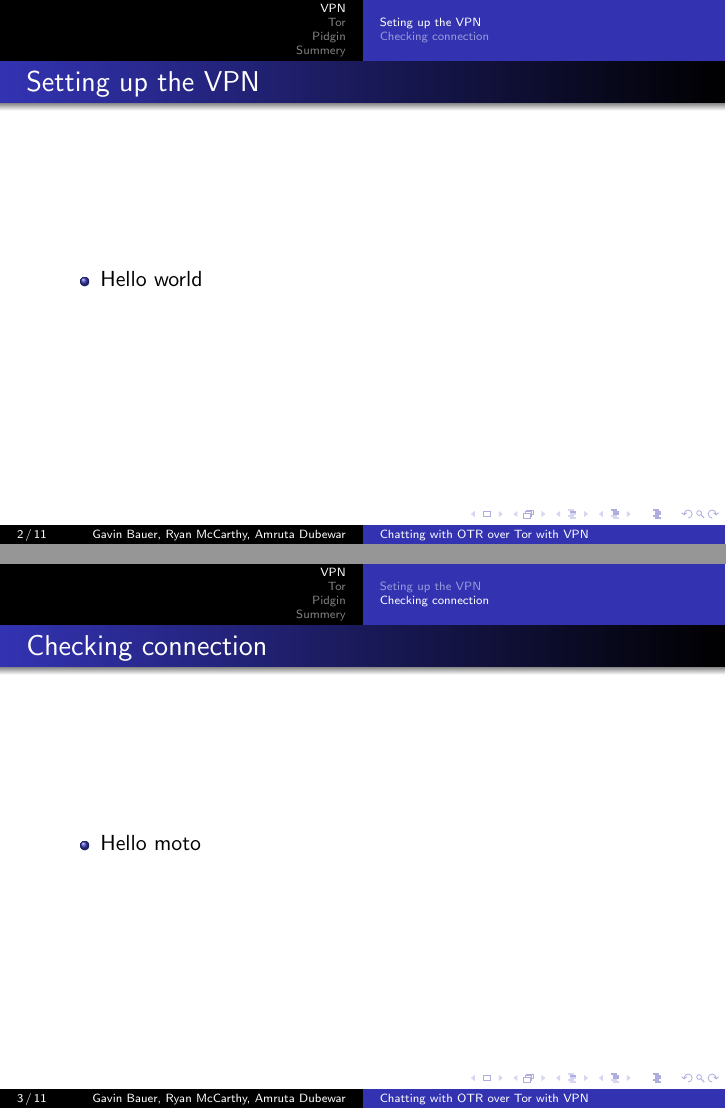
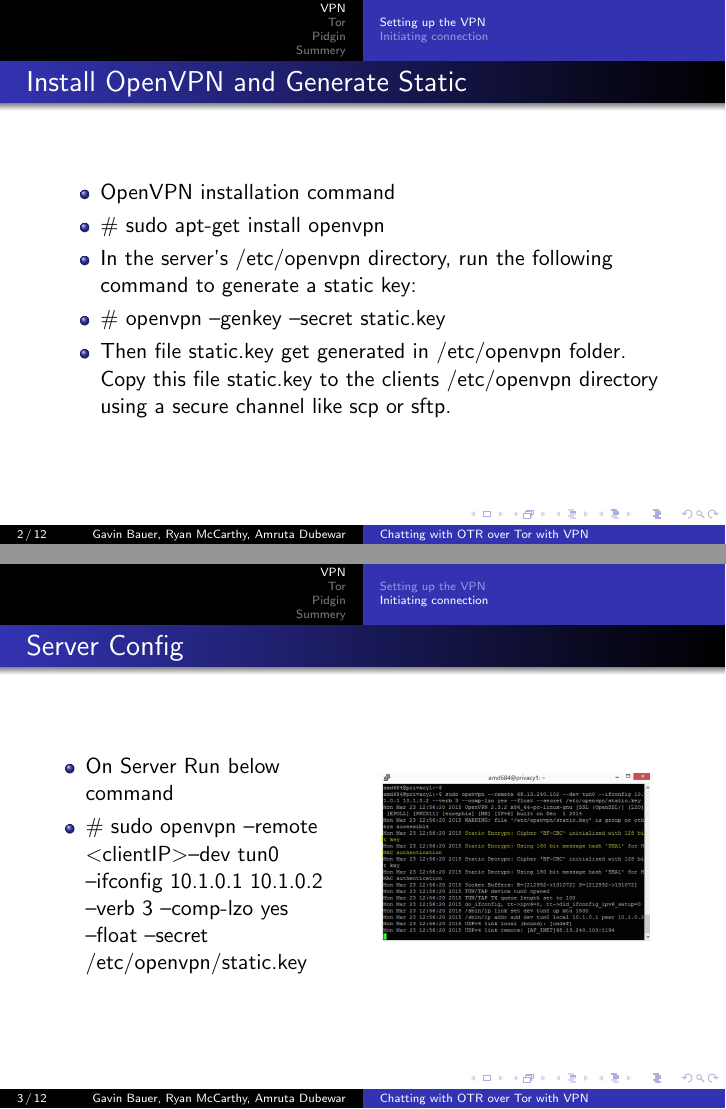
Before and after one commit to gb1035/grouppresentation, LaTeX slides (presentation.tex): pages 2 and 3 of 16 before the commit and pages 2 and 3 of 17 after it, joined at a grey line. Compiled offline with pdfLaTeX.

Commit message:
added Amruta's slides from Google doc which == PAIN; return True;

```diff
--- a/presentation.tex
+++ b/presentation.tex
@@ -22,16 +22,32 @@
 \maketitle
 \end{frame}
 \section{VPN}
-\subsection{Seting up the VPN}
+\subsection{Setting up the VPN}
 \begin{frame}
-\frametitle{Setting up the VPN}
+\frametitle{Install OpenVPN and Generate Static}
 \begin{itemize}
-\item Hello world
+\item OpenVPN installation command\\
+\item \# sudo apt-get install openvpn\\
+\item In the server's /etc/openvpn directory, run the following command to generate a static key:
+\item	\# openvpn --genkey --secret static.key
+
+\item Then file static.key get generated in /etc/openvpn folder. Copy this file static.key to the clients /etc/openvpn directory using a secure channel like scp or sftp.
+
 \end{itemize}
 \end{frame}
-\subsection{Checking connection}
+\subsection{Initiating connection}
+
 \begin{frame}
-\frametitle{Checking connection}
-\begin{itemize}
-\item Hello moto
-\end{itemize}
+\frametitle{Server Config}
+\begin{columns}
+    \begin{column}{0.48\textwidth}
+	\begin{itemize}
+	\item On Server Run below command\\
+	\item \# sudo openvpn --remote \textless clientIP\textgreater  --dev tun0 --ifconfig 10.1.0.1 10.1.0.2 --verb 3 --comp-lzo yes --float --secret /etc/openvpn/static.key
+        \end{itemize}
+    \end{column}
+    \begin{column}{.5\textwidth}
+        \includegraphics[width=.9\linewidth]{am1}
+    \end{column}
+\end{columns}
+\end{frame}
@@ -37,0 +61 @@
+	\item \# sudo openvpn --remote \textless remoteIP\textgreater  --dev tun0 --ifconfig 10.1.0.2 10.1.0.1 --verb 3 --comp-lzo yes --secret /etc/openvpn/static.key
```
Also changed, not shown: am1.png (added), am2.png (added), presentation.tex (13 more changed lines), 2 other files.
